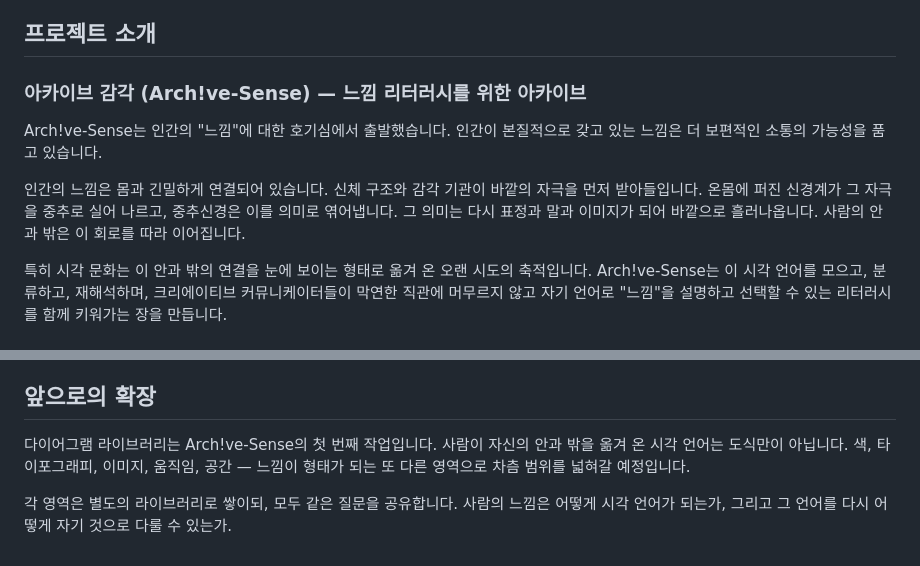
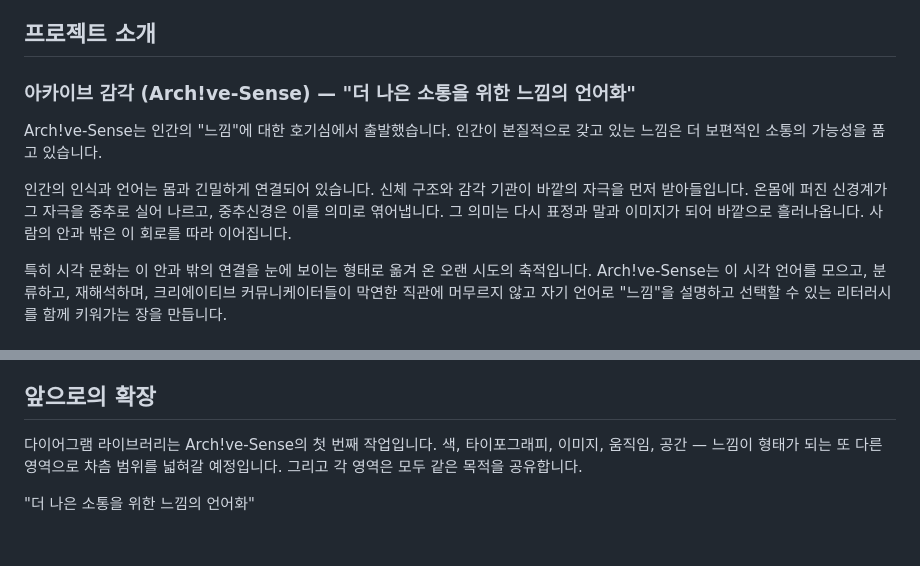
Before and after one commit to 724ch/Diagram-Library, a Markdown page: about.md, 2 parts joined by grey strips. GitHub-like rendering.

Commit message:
Refine About copy
Co-Authored-By: Claude Opus 4.7 (1M context) <noreply@anthropic.com>

```diff
--- a/about.md
+++ b/about.md
@@ -2,11 +2,11 @@
 
 ## 프로젝트 소개
 
-### 아카이브 감각 (Arch!ve-Sense) — 느낌 리터러시를 위한 아카이브
+### 아카이브 감각 (Arch!ve-Sense) — "더 나은 소통을 위한 느낌의 언어화"
 
 Arch!ve-Sense는 인간의 "느낌"에 대한 호기심에서 출발했습니다. 인간이 본질적으로 갖고 있는 느낌은 더 보편적인 소통의 가능성을 품고 있습니다.
 
-인간의 느낌은 몸과 긴밀하게 연결되어 있습니다. 신체 구조와 감각 기관이 바깥의 자극을 먼저 받아들입니다. 온몸에 퍼진 신경계가 그 자극을 중추로 실어 나르고, 중추신경은 이를 의미로 엮어냅니다. 그 의미는 다시 표정과 말과 이미지가 되어 바깥으로 흘러나옵니다. 사람의 안과 밖은 이 회로를 따라 이어집니다.
+인간의 인식과 언어는 몸과 긴밀하게 연결되어 있습니다. 신체 구조와 감각 기관이 바깥의 자극을 먼저 받아들입니다. 온몸에 퍼진 신경계가 그 자극을 중추로 실어 나르고, 중추신경은 이를 의미로 엮어냅니다. 그 의미는 다시 표정과 말과 이미지가 되어 바깥으로 흘러나옵니다. 사람의 안과 밖은 이 회로를 따라 이어집니다.
 
 특히 시각 문화는 이 안과 밖의 연결을 눈에 보이는 형태로 옮겨 온 오랜 시도의 축적입니다. Arch!ve-Sense는 이 시각 언어를 모으고, 분류하고, 재해석하며, 크리에이티브 커뮤니케이터들이 막연한 직관에 머무르지 않고 자기 언어로 "느낌"을 설명하고 선택할 수 있는 리터러시를 함께 키워가는 장을 만듭니다.
 
@@ -60,6 +60,6 @@ AI는 도구이며, 의미를 결정하는 주체는 사람입니다. 이 아카
 
 ## 앞으로의 확장
 
-다이어그램 라이브러리는 Arch!ve-Sense의 첫 번째 작업입니다. 사람이 자신의 안과 밖을 옮겨 온 시각 언어는 도식만이 아닙니다. 색, 타이포그래피, 이미지, 움직임, 공간 — 느낌이 형태가 되는 또 다른 영역으로 차츰 범위를 넓혀갈 예정입니다.
+다이어그램 라이브러리는 Arch!ve-Sense의 첫 번째 작업입니다. 색, 타이포그래피, 이미지, 움직임, 공간 — 느낌이 형태가 되는 또 다른 영역으로 차츰 범위를 넓혀갈 예정입니다. 그리고 각 영역은 모두 같은 목적을 공유합니다.
 
-각 영역은 별도의 라이브러리로 쌓이되, 모두 같은 질문을 공유합니다. 사람의 느낌은 어떻게 시각 언어가 되는가, 그리고 그 언어를 다시 어떻게 자기 것으로 다룰 수 있는가.
+"더 나은 소통을 위한 느낌의 언어화"
```
